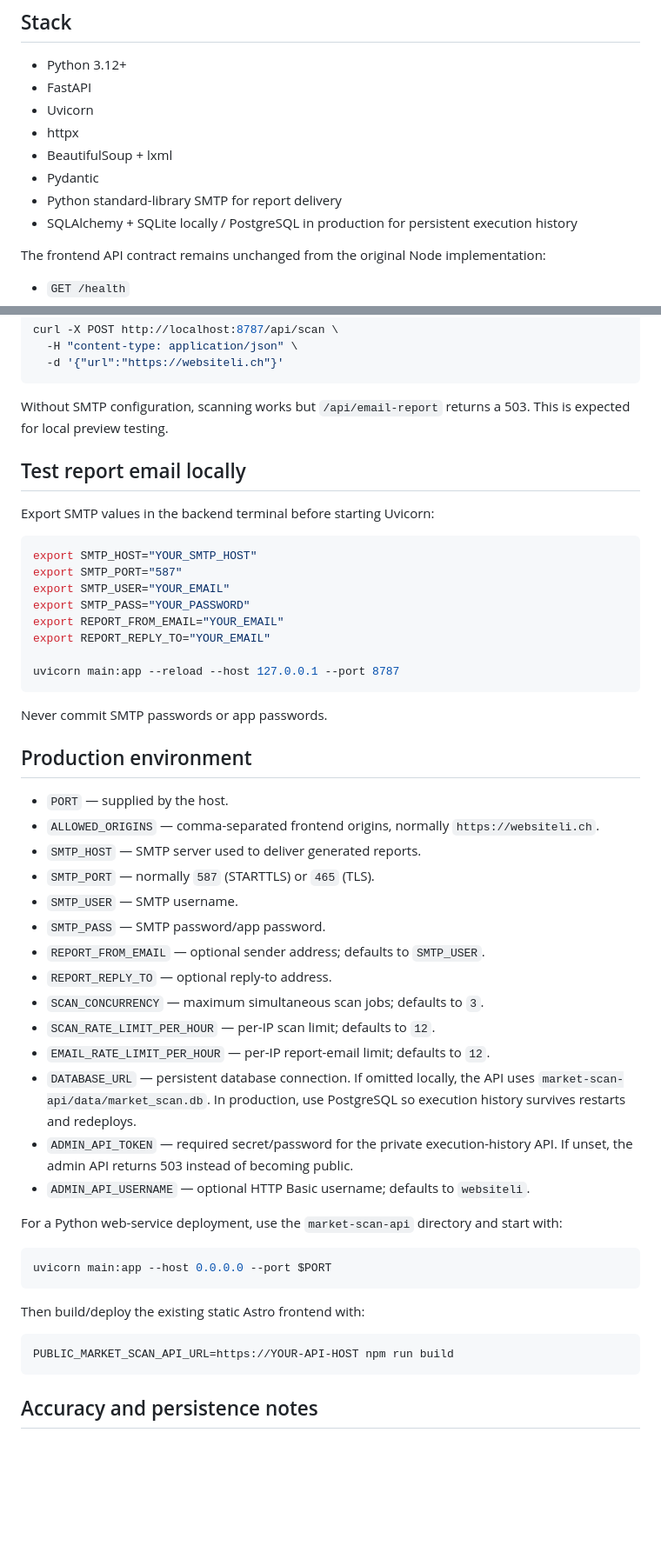
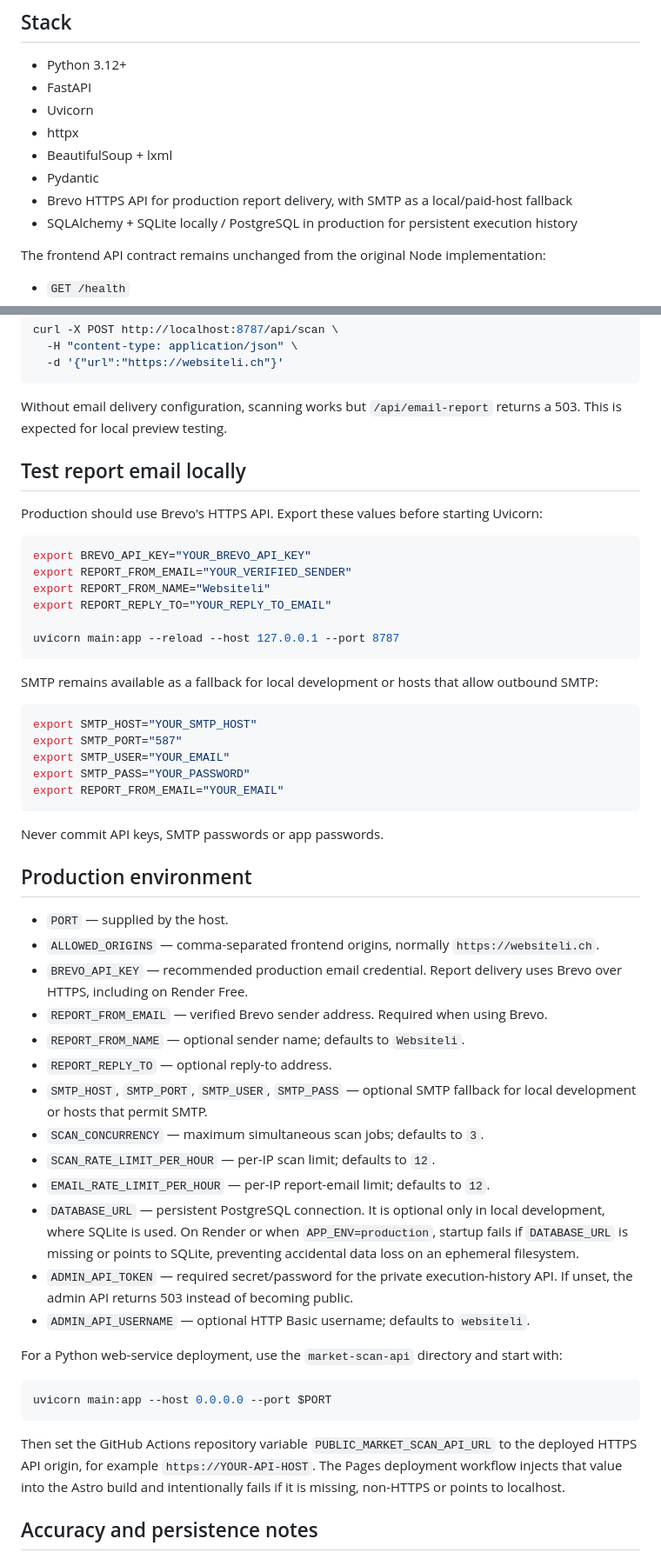
Before and after one commit to kuefmz/websiteli, a Markdown page: market-scan-api/README.md, 2 parts joined by grey strips. Shown at 87% size. Rendered like a GitHub page; blank space fills up the shorter version.

Commit message:
Document production-safe email and persistence setup

````diff
--- a/market-scan-api/README.md
+++ b/market-scan-api/README.md
@@ -16,7 +16,7 @@ The same submission also uses Websiteli’s existing Google Apps Script newslett
 - httpx
 - BeautifulSoup + lxml
 - Pydantic
-- Python standard-library SMTP for report delivery
+- Brevo HTTPS API for production report delivery, with SMTP as a local/paid-host fallback
 - SQLAlchemy + SQLite locally / PostgreSQL in production for persistent execution history
 
 The frontend API contract remains unchanged from the original Node implementation:
@@ -103,11 +103,22 @@ curl -X POST http://localhost:8787/api/scan \
   -d '{"url":"https://websiteli.ch"}'
 ```
 
-Without SMTP configuration, scanning works but `/api/email-report` returns a 503. This is expected for local preview testing.
+Without email delivery configuration, scanning works but `/api/email-report` returns a 503. This is expected for local preview testing.
 
 ## Test report email locally
 
-Export SMTP values in the backend terminal before starting Uvicorn:
+Production should use Brevo's HTTPS API. Export these values before starting Uvicorn:
+
+```bash
+export BREVO_API_KEY="YOUR_BREVO_API_KEY"
+export REPORT_FROM_EMAIL="YOUR_VERIFIED_SENDER"
+export REPORT_FROM_NAME="Websiteli"
+export REPORT_REPLY_TO="YOUR_REPLY_TO_EMAIL"
+
+uvicorn main:app --reload --host 127.0.0.1 --port 8787
+```
+
+SMTP remains available as a fallback for local development or hosts that allow outbound SMTP:
 
 ```bash
 export SMTP_HOST="YOUR_SMTP_HOST"
@@ -115,27 +126,23 @@ export SMTP_PORT="587"
 export SMTP_USER="YOUR_EMAIL"
 export SMTP_PASS="YOUR_PASSWORD"
 export REPORT_FROM_EMAIL="YOUR_EMAIL"
-export REPORT_REPLY_TO="YOUR_EMAIL"
-
-uvicorn main:app --reload --host 127.0.0.1 --port 8787
 ```
 
-Never commit SMTP passwords or app passwords.
+Never commit API keys, SMTP passwords or app passwords.
 
 ## Production environment
 
 - `PORT` — supplied by the host.
 - `ALLOWED_ORIGINS` — comma-separated frontend origins, normally `https://websiteli.ch`.
-- `SMTP_HOST` — SMTP server used to deliver generated reports.
-- `SMTP_PORT` — normally `587` (STARTTLS) or `465` (TLS).
-- `SMTP_USER` — SMTP username.
-- `SMTP_PASS` — SMTP password/app password.
-- `REPORT_FROM_EMAIL` — optional sender address; defaults to `SMTP_USER`.
+- `BREVO_API_KEY` — recommended production email credential. Report delivery uses Brevo over HTTPS, including on Render Free.
+- `REPORT_FROM_EMAIL` — verified Brevo sender address. Required when using Brevo.
+- `REPORT_FROM_NAME` — optional sender name; defaults to `Websiteli`.
 - `REPORT_REPLY_TO` — optional reply-to address.
+- `SMTP_HOST`, `SMTP_PORT`, `SMTP_USER`, `SMTP_PASS` — optional SMTP fallback for local development or hosts that permit SMTP.
 - `SCAN_CONCURRENCY` — maximum simultaneous scan jobs; defaults to `3`.
 - `SCAN_RATE_LIMIT_PER_HOUR` — per-IP scan limit; defaults to `12`.
 - `EMAIL_RATE_LIMIT_PER_HOUR` — per-IP report-email limit; defaults to `12`.
-- `DATABASE_URL` — persistent database connection. If omitted locally, the API uses `market-scan-api/data/market_scan.db`. In production, use PostgreSQL so execution history survives restarts and redeploys.
+- `DATABASE_URL` — persistent PostgreSQL connection. It is optional only in local development, where SQLite is used. On Render or when `APP_ENV=production`, startup fails if `DATABASE_URL` is missing or points to SQLite, preventing accidental data loss on an ephemeral filesystem.
 - `ADMIN_API_TOKEN` — required secret/password for the private execution-history API. If unset, the admin API returns 503 instead of becoming public.
 - `ADMIN_API_USERNAME` — optional HTTP Basic username; defaults to `websiteli`.
 
@@ -145,11 +152,7 @@ For a Python web-service deployment, use the `market-scan-api` directory and sta
 uvicorn main:app --host 0.0.0.0 --port $PORT
 ```
 
-Then build/deploy the existing static Astro frontend with:
-
-```bash
-PUBLIC_MARKET_SCAN_API_URL=https://YOUR-API-HOST npm run build
-```
+Then set the GitHub Actions repository variable `PUBLIC_MARKET_SCAN_API_URL` to the deployed HTTPS API origin, for example `https://YOUR-API-HOST`. The Pages deployment workflow injects that value into the Astro build and intentionally fails if it is missing, non-HTTPS or points to localhost.
 
 ## Accuracy and persistence notes
 
````
Also changed, not shown: other parts of market-scan-api/README.md (+1 -1 lines).
